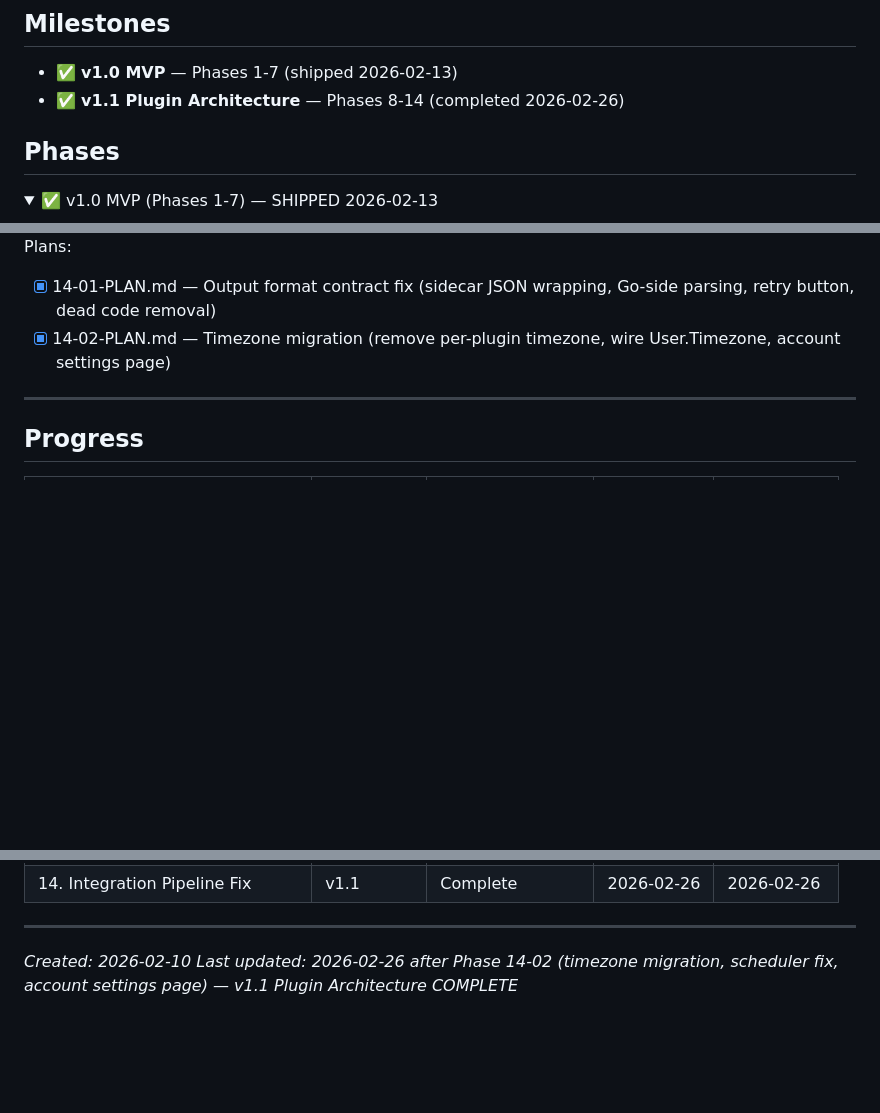
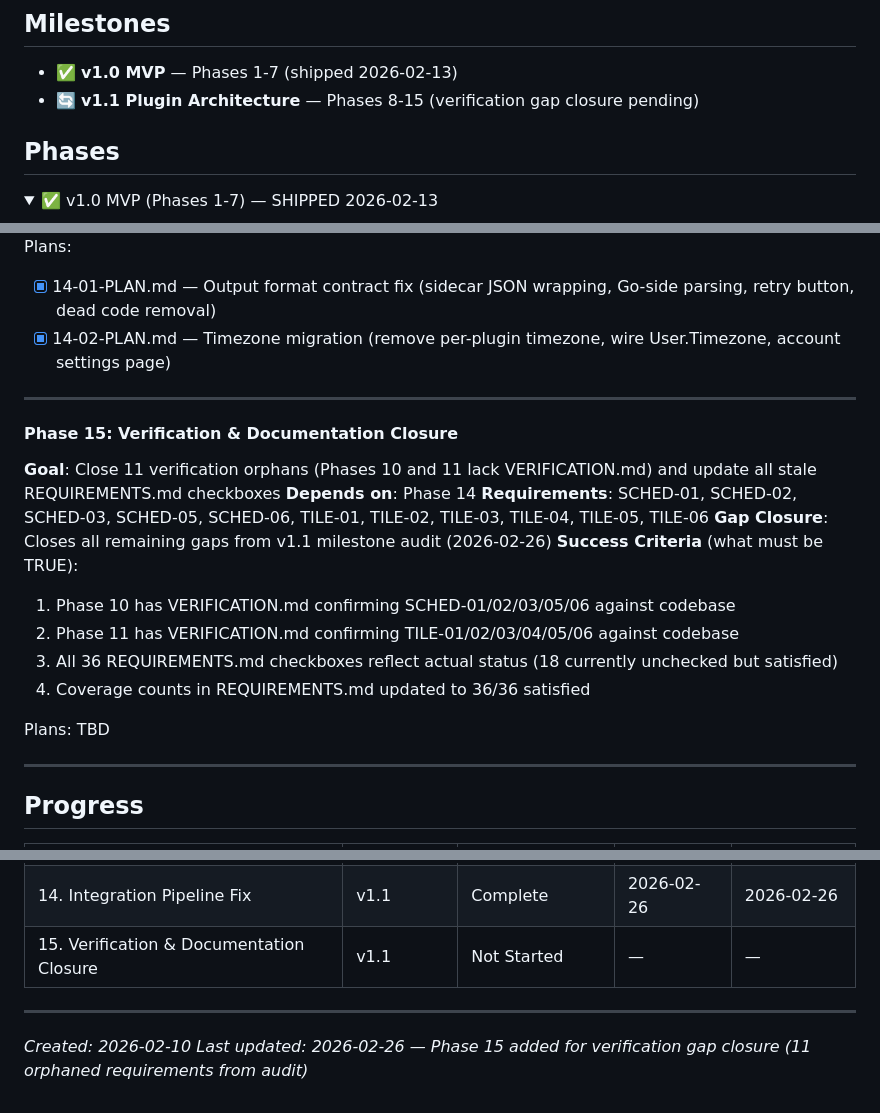
Before and after one commit to jimdaga/first-sip, a Markdown page: .planning/ROADMAP.md, 3 parts joined by grey strips. Drawn GitHub-style; folded sections open; blank space fills up the shorter version.

```diff
--- a/.planning/ROADMAP.md
+++ b/.planning/ROADMAP.md
@@ -3,7 +3,7 @@
 ## Milestones
 
 - ✅ **v1.0 MVP** — Phases 1-7 (shipped 2026-02-13)
-- ✅ **v1.1 Plugin Architecture** — Phases 8-14 (completed 2026-02-26)
+- 🔄 **v1.1 Plugin Architecture** — Phases 8-15 (verification gap closure pending)
 
 ## Phases
 
@@ -183,6 +183,21 @@ Plans:
 
 ---
 
+#### Phase 15: Verification & Documentation Closure
+**Goal**: Close 11 verification orphans (Phases 10 and 11 lack VERIFICATION.md) and update all stale REQUIREMENTS.md checkboxes
+**Depends on**: Phase 14
+**Requirements**: SCHED-01, SCHED-02, SCHED-03, SCHED-05, SCHED-06, TILE-01, TILE-02, TILE-03, TILE-04, TILE-05, TILE-06
+**Gap Closure**: Closes all remaining gaps from v1.1 milestone audit (2026-02-26)
+**Success Criteria** (what must be TRUE):
+  1. Phase 10 has VERIFICATION.md confirming SCHED-01/02/03/05/06 against codebase
+  2. Phase 11 has VERIFICATION.md confirming TILE-01/02/03/04/05/06 against codebase
+  3. All 36 REQUIREMENTS.md checkboxes reflect actual status (18 currently unchecked but satisfied)
+  4. Coverage counts in REQUIREMENTS.md updated to 36/36 satisfied
+
+Plans: TBD
+
+---
+
 ## Progress
 
 | Phase | Milestone | Plans Complete | Status | Completed |
@@ -201,7 +216,8 @@ Plans:
 | 12. Dynamic Settings UI | v1.1 | Complete    | 2026-02-23 | 2026-02-23 |
 | 13. Account Tier Scaffolding | v1.1 | Complete    | 2026-02-26 | 2026-02-25 |
 | 14. Integration Pipeline Fix | v1.1 | Complete    | 2026-02-26 | 2026-02-26 |
+| 15. Verification & Documentation Closure | v1.1 | Not Started | — | — |
 
 ---
 *Created: 2026-02-10*
-*Last updated: 2026-02-26 after Phase 14-02 (timezone migration, scheduler fix, account settings page) — v1.1 Plugin Architecture COMPLETE*
+*Last updated: 2026-02-26 — Phase 15 added for verification gap closure (11 orphaned requirements from audit)*
```
Also changed, not shown: other parts of .planning/ROADMAP.md (+1 -1 lines), .planning/REQUIREMENTS.md (+28 -29 lines).
